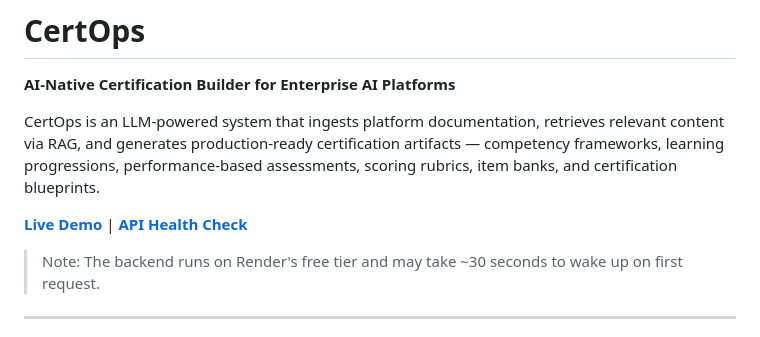
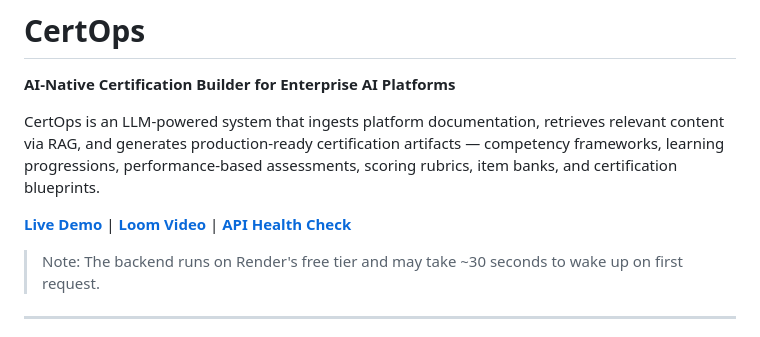
Before and after one commit to jmatamatics/CertOps, a Markdown page: README.md, the part around the change. GitHub-like rendering.

```diff
--- a/README.md
+++ b/README.md
@@ -4,7 +4,7 @@
 
 CertOps is an LLM-powered system that ingests platform documentation, retrieves relevant content via RAG, and generates production-ready certification artifacts — competency frameworks, learning progressions, performance-based assessments, scoring rubrics, item banks, and certification blueprints.
 
-**[Live Demo](https://certops.vercel.app)** | **[API Health Check](https://certops.onrender.com/health)**
+**[Live Demo](https://certops.vercel.app)** | **[Loom Video](TODO_LOOM_LINK)** | **[API Health Check](https://certops.onrender.com/health)**
 
 > Note: The backend runs on Render's free tier and may take ~30 seconds to wake up on first request.
 
```
Also changed, not shown: SUBMISSION.md (added, +220 -0 lines).
